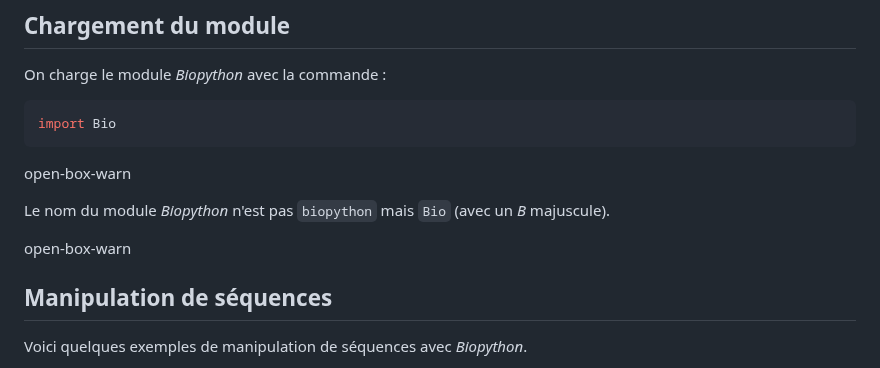
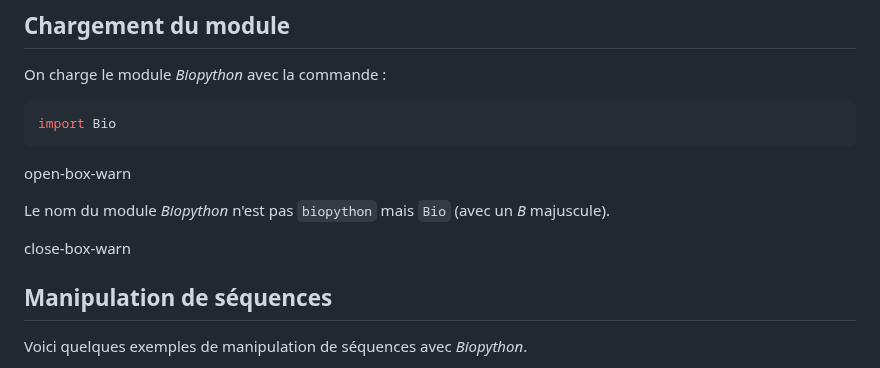
Before and after one commit to bioinfo-prog/cours-python, a Markdown page: 19_module_biopython.md, the part around the change. Rendered like a GitHub page.

Commit message:
Fix typos

```diff
--- a/19_module_biopython.md
+++ b/19_module_biopython.md
@@ -35,7 +35,7 @@ open-box-warn
 
 Le nom du module *Biopython* n'est pas `biopython` mais `Bio` (avec un *B* majuscule).
 
-open-box-warn
+close-box-warn
 
 
 ## Manipulation de séquences
```
